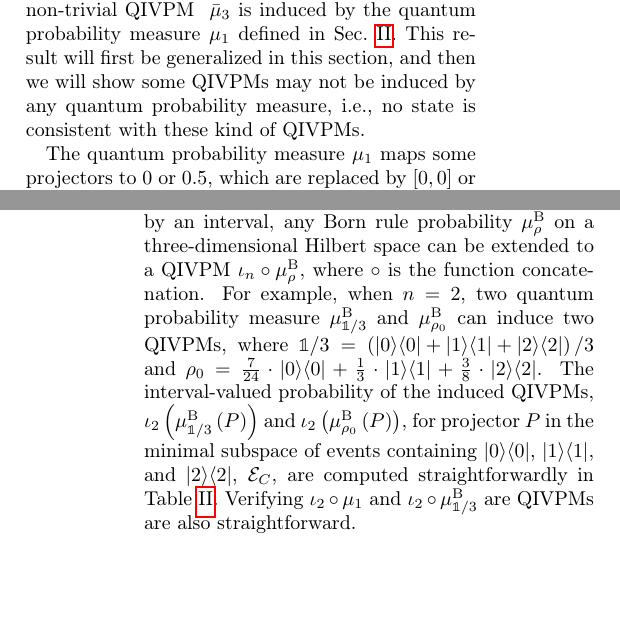
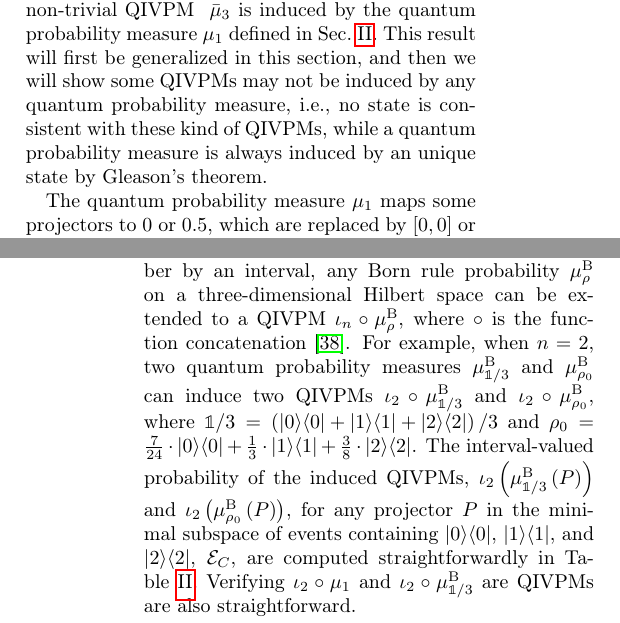
Before and after one commit to yuttai/Contextuality-and-Nonlocality-in-Discrete-Quantum-Theory, a LaTeX paper (prop_letter.tex): two parts of the columns of pages 7 and 8 of 10, joined at a grey line, cut so that both start at the same text, the shorter picture padded with empty space. Compiled offline with pdfLaTeX.

Commit message:
prop_letter.tex \section{Gleason} Updating...

```diff
--- a/prop_letter.tex
+++ b/prop_letter.tex
@@ -878,7 +878,9 @@ the only non-trivial QIVPM~ $\bar{\mu}_{3}$ is induced by the quantum
 probability measure~$\mu_{1}$ defined in Sec.~\ref{sec:fuzzy}.
 This result will first be generalized in this section, and then we
 will show some QIVPMs may not be induced by any quantum probability
-measure, i.e., no state is consistent with these kind of QIVPMs.
+measure, i.e., no state is consistent with these kind of QIVPMs, while
+a quantum probability measure is always induced by an unique state
+by Gleason's theorem.
 
 The quantum probability measure~$\mu_{1}$ maps some projectors to
 $0$ or $0.5$, which are replaced by $\left[0,0\right]$ or $\left[0.5,0.5\right]$
@@ -942,18 +944,19 @@ $\necess$ & $\necess$ & $\necess$ & $\necess$\tabularnewline\addlinespace
 Hence, given a real-valued probability~$x$, we could easily replace
 it with an interval~$\iota_{n}\left(x\right)=[\ell,r]$ if $x\in\textrm{Int}\left([\ell,r]\right)$.
 
-After we have a rule to replace a real number by an interval, any
+After we have the rule to replace a real number by an interval, any
 Born rule probability~$\mu_{\rho}^{\mathrm{B}}$ on a three-dimensional
 Hilbert space can be extended to a QIVPM~$\iota_{n}\circ\mu_{\rho}^{\mathrm{B}}$,
-where $\circ$ is the function concatenation. For example, when $n=2$,
-two quantum probability measure~$\mu_{\mathbb{1}/3}^{\mathrm{B}}$
-and $\mu_{\rho_{0}}^{\mathrm{B}}$ can induce two QIVPMs, where $\mathbb{1}/3=\left(\proj{0}+\proj{1}+\proj{2}\right)/3$
+where $\circ$ is the function concatenation~\citep{HOSTunpublished}.
+For example, when $n=2$, two quantum probability measures~$\mu_{\mathbb{1}/3}^{\mathrm{B}}$
+and $\mu_{\rho_{0}}^{\mathrm{B}}$ can induce two QIVPMs~$\iota_{2}\circ\mu_{\mathbb{1}/3}^{\mathrm{B}}$
+and $\iota_{2}\circ\mu_{\rho_{0}}^{\mathrm{B}}$, where $\mathbb{1}/3=\left(\proj{0}+\proj{1}+\proj{2}\right)/3$
 and $\rho_{0}=\frac{7}{24}\cdot\proj{0}+\frac{1}{3}\cdot\proj{1}+\frac{3}{8}\cdot\proj{2}$.
 The interval-valued probability of the induced QIVPMs, $\iota_{2}\left(\mu_{\mathbb{1}/3}^{\mathrm{B}}\left(P\right)\right)$
 and $\iota_{2}\left(\mu_{\rho_{0}}^{\mathrm{B}}\left(P\right)\right)$,
-for projector $P$ in the minimal subspace of events containing $\proj{0}$,
-$\proj{1}$, and $\proj{2}$, $\events_{C}$, are computed straightforwardly
-in Table~\ref{tab:Compute-the-QIVPM}.
+for any projector $P$ in the minimal subspace of events containing
+$\proj{0}$, $\proj{1}$, and $\proj{2}$, $\events_{C}$, are computed
+straightforwardly in Table~\ref{tab:Compute-the-QIVPM}.
 \begin{table}
 \caption{\label{tab:Compute-the-QIVPM}Compute $\iota_{2}\circ\mu_{\mathbb{1}/3}^{\mathrm{B}}$
 and $\iota_{2}\circ\mu_{\rho_{0}}^{\mathrm{B}}$ based on $\mu_{\mathbb{1}/3}^{\mathrm{B}}$
```
Also changed, not shown: prop_letter.tex (10 more changed lines), 1 other file.
